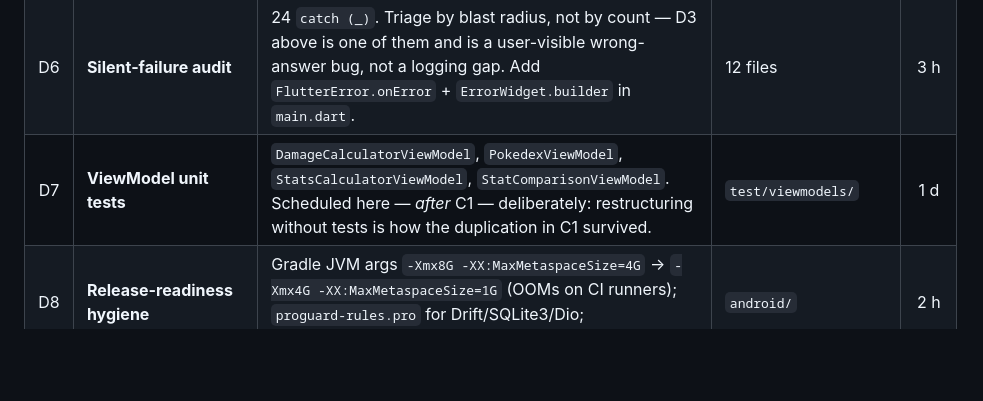
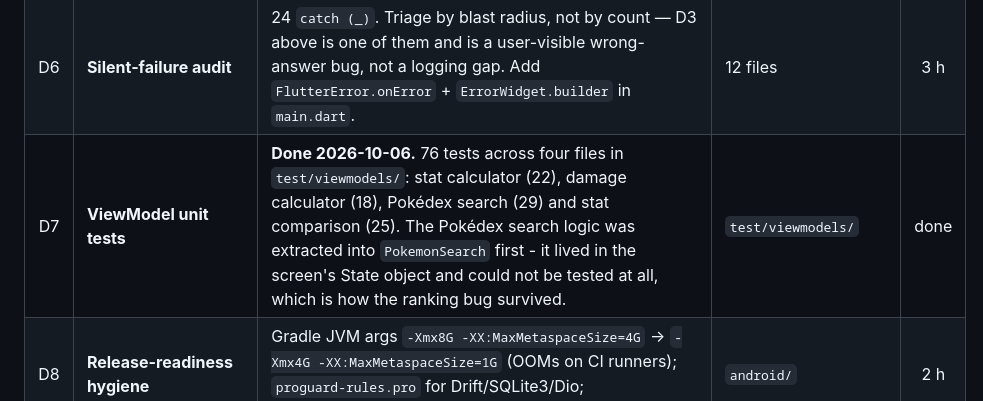
Before and after one commit to AlguemDaRua/LibreDex, a Markdown page: plans.md, the part around the change. Rendered like a GitHub page; blank space fills up the shorter version.

Commit message:
Mark D7 ViewModel tests done in plans.md
Co-authored-by: arena-agent <297053741+arena-agent@users.noreply.github.com>

```diff
--- a/plans.md
+++ b/plans.md
@@ -512,7 +512,7 @@ one tap away.
 | D4 | **Feature repositories for the 18 view/widget files** | 18 files under `views/`/`widgets/` import `app_database.dart`; several run real queries (`abilitydex_screen.dart:80`, `calculator/views/damage_calculator_screen.dart:97,124`, `move_detail_screen.dart:100`). Note the distinction: importing a Drift *data class* for typing is fine; running `db.select()` in a widget is not. | `abilitydex`, `movedex`, `itemdex`, `stat_comparison`, `calculator` | 1 d |
 | D5 | **Accessibility baseline** | 7 `Semantics` in 46k lines. Start where it is cheapest and highest-traffic: `TypePill`, `StatTile`, `PokemonGridCard`, type-chart matrix cells. Add `SelectionArea` around `MaterialApp.builder` (15 min, whole-app win). | `core/widgets/`, `main.dart` | 4 h |
 | D6 | **Silent-failure audit** | 24 `catch (_)`. Triage by blast radius, not by count — D3 above is one of them and is a user-visible wrong-answer bug, not a logging gap. Add `FlutterError.onError` + `ErrorWidget.builder` in `main.dart`. | 12 files | 3 h |
-| D7 | **ViewModel unit tests** | `DamageCalculatorViewModel`, `PokedexViewModel`, `StatsCalculatorViewModel`, `StatComparisonViewModel`. Scheduled here — *after* C1 — deliberately: restructuring without tests is how the duplication in C1 survived. | `test/viewmodels/` | 1 d |
+| D7 | **ViewModel unit tests** | **Done 2026-10-06.** 76 tests across four files in `test/viewmodels/`: stat calculator (22), damage calculator (18), Pokédex search (29) and stat comparison (25). The Pokédex search logic was extracted into `PokemonSearch` first - it lived in the screen's State object and could not be tested at all, which is how the ranking bug survived. | `test/viewmodels/` | done |
 | D8 | **Release-readiness hygiene** | Gradle JVM args `-Xmx8G -XX:MaxMetaspaceSize=4G` → `-Xmx4G -XX:MaxMetaspaceSize=1G` (OOMs on CI runners); `proguard-rules.pro` for Drift/SQLite3/Dio; `network_security_config.xml`. | `android/` | 2 h |
 
 ---
```
